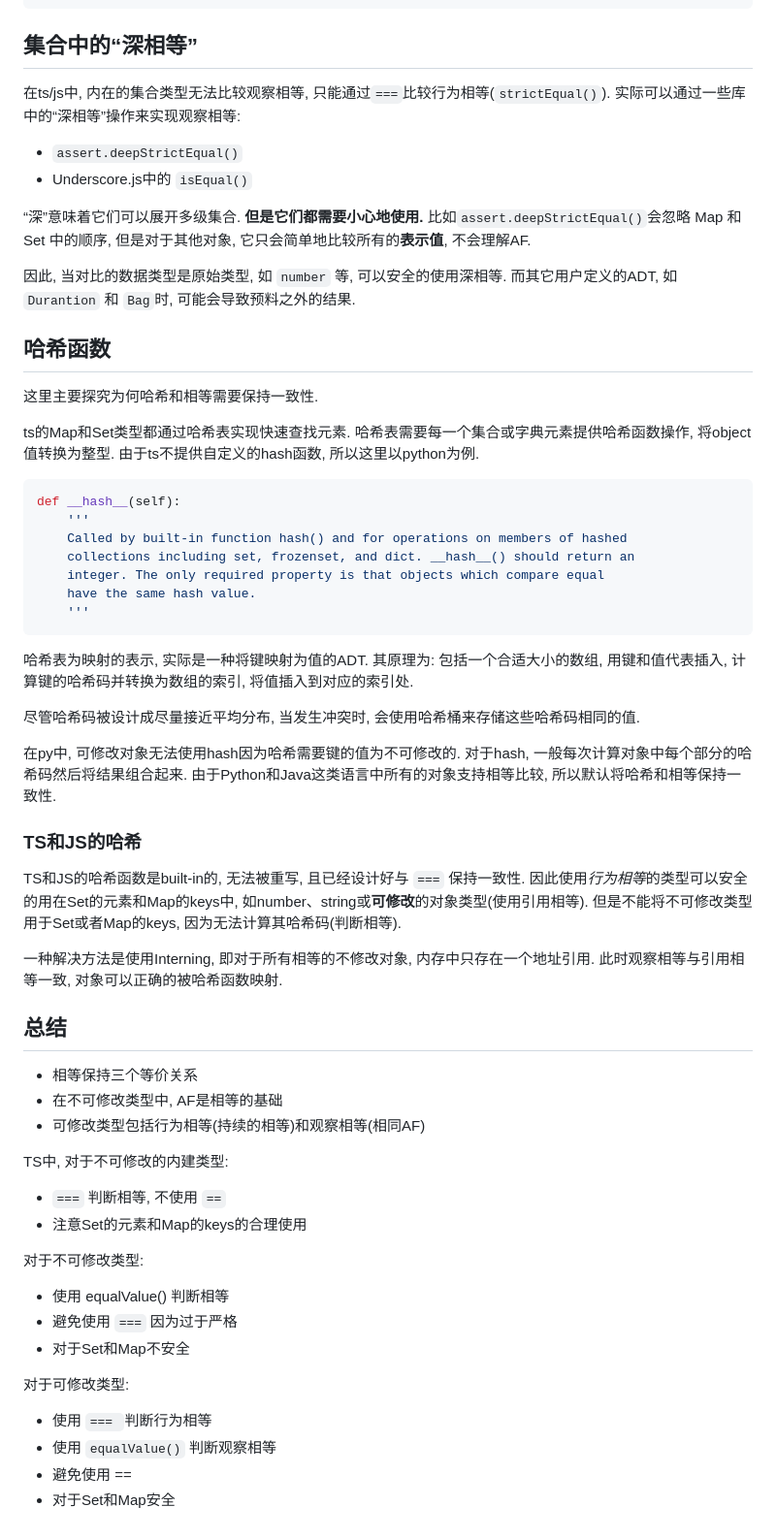
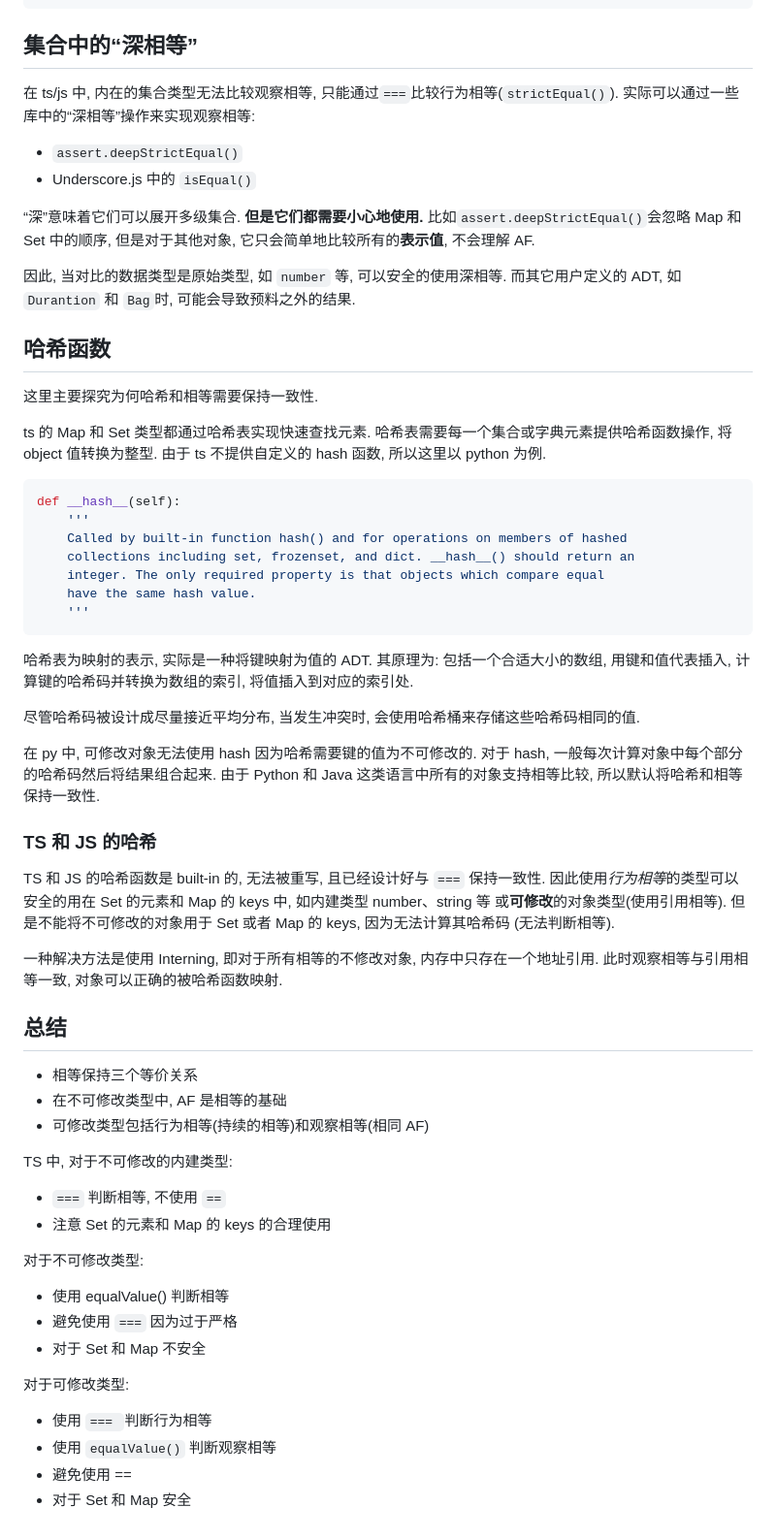
Before and after one commit to SN-F-QR/Software-Construction-Note, a Markdown page: 10Equality.md, the part around the change printed below. Shown: that part at 97% size. Rendered like a GitHub page.

Commit message:
fix word accuracy in 10Equality note

````diff
--- a/10Equality.md
+++ b/10Equality.md
@@ -107,19 +110,20 @@ class T {
 
 ## 集合中的“深相等”
 
-在ts/js中, 内在的集合类型无法比较观察相等, 只能通过`===`比较行为相等(`strictEqual()`). 实际可以通过一些库中的“深相等”操作来实现观察相等:
+在 ts/js 中, 内在的集合类型无法比较观察相等, 只能通过`===`比较行为相等(`strictEqual()`). 实际可以通过一些库中的“深相等”操作来实现观察相等:
+
 - `assert.deepStrictEqual()`
-- Underscore.js中的 `isEqual()`
+- Underscore.js 中的 `isEqual()`
 
-“深”意味着它们可以展开多级集合. **但是它们都需要小心地使用.** 比如`assert.deepStrictEqual()`会忽略 Map 和 Set 中的顺序, 但是对于其他对象, 它只会简单地比较所有的**表示值**, 不会理解AF.
+“深”意味着它们可以展开多级集合. **但是它们都需要小心地使用.** 比如`assert.deepStrictEqual()`会忽略 Map 和 Set 中的顺序, 但是对于其他对象, 它只会简单地比较所有的**表示值**, 不会理解 AF.
 
-因此, 当对比的数据类型是原始类型, 如 `number` 等, 可以安全的使用深相等. 而其它用户定义的ADT, 如 `Durantion` 和 `Bag`时, 可能会导致预料之外的结果.
+因此, 当对比的数据类型是原始类型, 如 `number` 等, 可以安全的使用深相等. 而其它用户定义的 ADT, 如 `Durantion` 和 `Bag`时, 可能会导致预料之外的结果.
 
 ## 哈希函数
 
 这里主要探究为何哈希和相等需要保持一致性.
 
-ts的Map和Set类型都通过哈希表实现快速查找元素. 哈希表需要每一个集合或字典元素提供哈希函数操作, 将object值转换为整型. 由于ts不提供自定义的hash函数, 所以这里以python为例.
+ts 的 Map 和 Set 类型都通过哈希表实现快速查找元素. 哈希表需要每一个集合或字典元素提供哈希函数操作, 将 object 值转换为整型. 由于 ts 不提供自定义的 hash 函数, 所以这里以 python 为例.
 
 ```python
 def __hash__(self):
@@ -131,35 +135,38 @@ def __hash__(self):
     '''
 ```
 
-哈希表为映射的表示, 实际是一种将键映射为值的ADT. 其原理为: 包括一个合适大小的数组, 用键和值代表插入, 计算键的哈希码并转换为数组的索引, 将值插入到对应的索引处.
+哈希表为映射的表示, 实际是一种将键映射为值的 ADT. 其原理为: 包括一个合适大小的数组, 用键和值代表插入, 计算键的哈希码并转换为数组的索引, 将值插入到对应的索引处.
 
 尽管哈希码被设计成尽量接近平均分布, 当发生冲突时, 会使用哈希桶来存储这些哈希码相同的值.
 
-在py中, 可修改对象无法使用hash因为哈希需要键的值为不可修改的. 对于hash, 一般每次计算对象中每个部分的哈希码然后将结果组合起来. 由于Python和Java这类语言中所有的对象支持相等比较, 所以默认将哈希和相等保持一致性.
+在 py 中, 可修改对象无法使用 hash 因为哈希需要键的值为不可修改的. 对于 hash, 一般每次计算对象中每个部分的哈希码然后将结果组合起来. 由于 Python 和 Java 这类语言中所有的对象支持相等比较, 所以默认将哈希和相等保持一致性.
 
-### TS和JS的哈希
+### TS 和 JS 的哈希
 
-TS和JS的哈希函数是built-in的, 无法被重写, 且已经设计好与 `===` 保持一致性. 因此使用*行为相等*的类型可以安全的用在Set的元素和Map的keys中, 如number、string或**可修改**的对象类型(使用引用相等). 但是不能将不可修改类型用于Set或者Map的keys, 因为无法计算其哈希码(判断相等).
+TS 和 JS 的哈希函数是 built-in 的, 无法被重写, 且已经设计好与 `===` 保持一致性. 因此使用*行为相等*的类型可以安全的用在 Set 的元素和 Map 的 keys 中, 如内建类型 number、string 等 或**可修改**的对象类型(使用引用相等). 但是不能将不可修改的对象用于 Set 或者 Map 的 keys, 因为无法计算其哈希码 (无法判断相等).
 
-一种解决方法是使用Interning, 即对于所有相等的不修改对象, 内存中只存在一个地址引用. 此时观察相等与引用相等一致, 对象可以正确的被哈希函数映射.
+一种解决方法是使用 Interning, 即对于所有相等的不修改对象, 内存中只存在一个地址引用. 此时观察相等与引用相等一致, 对象可以正确的被哈希函数映射.
 
 ## 总结
 
 - 相等保持三个等价关系
-- 在不可修改类型中, AF是相等的基础
-- 可修改类型包括行为相等(持续的相等)和观察相等(相同AF)
+- 在不可修改类型中, AF 是相等的基础
+- 可修改类型包括行为相等(持续的相等)和观察相等(相同 AF)
 
-TS中, 对于不可修改的内建类型:
+TS 中, 对于不可修改的内建类型:
+
 - `===` 判断相等, 不使用 `==`
-- 注意Set的元素和Map的keys的合理使用
+- 注意 Set 的元素和 Map 的 keys 的合理使用
 
 对于不可修改类型:
+
 - 使用 equalValue() 判断相等
 - 避免使用 `===` 因为过于严格
-- 对于Set和Map不安全
+- 对于 Set 和 Map 不安全
 
 对于可修改类型:
+
 - 使用 `=== `判断行为相等
 - 使用 `equalValue()` 判断观察相等
 - 避免使用 ==
-- 对于Set和Map安全
+- 对于 Set 和 Map 安全
````
Also changed, not shown: other parts of 10Equality.md (+10 -7 lines).
